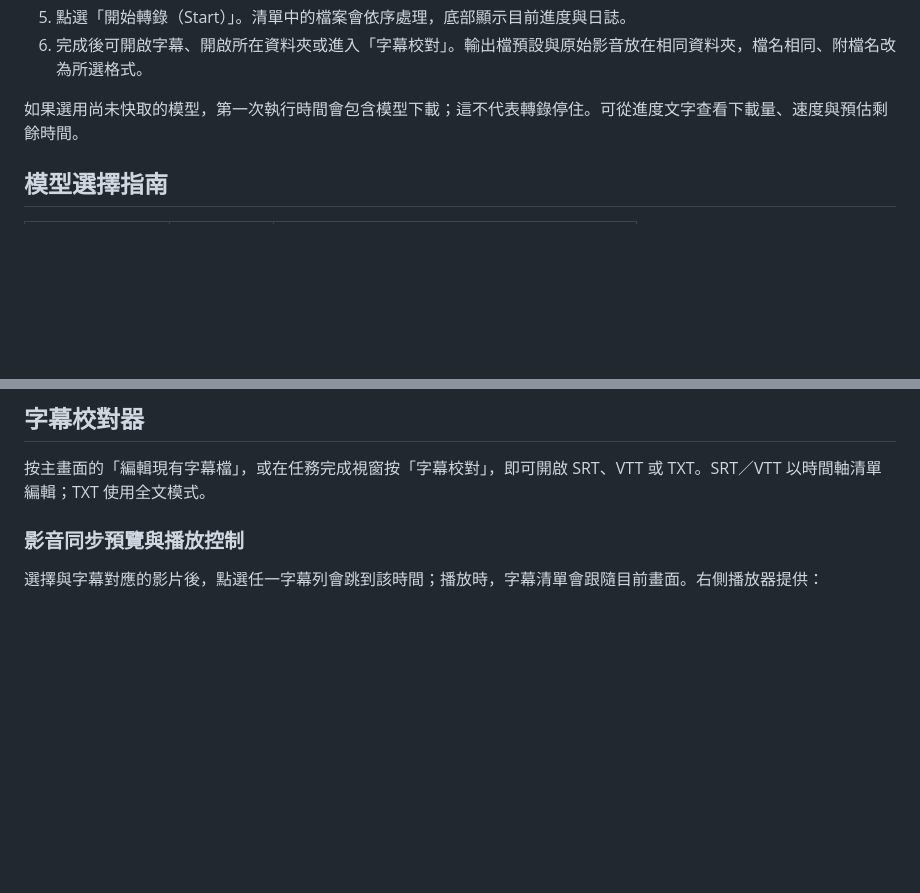
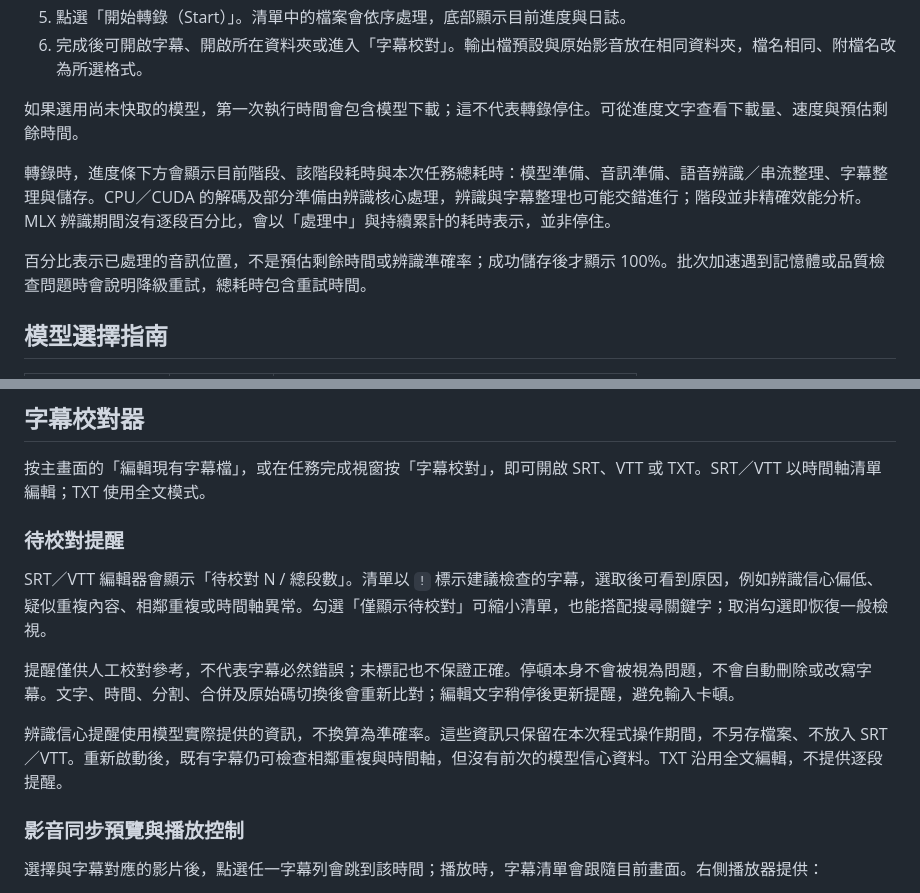
Before and after one commit to kaoshou/Video-to-Subtitle, a Markdown page: docs/USER_GUIDE.zh-TW.md, 2 parts joined by grey strips. GitHub-like rendering; blank space fills up the shorter version.

```diff
--- a/docs/USER_GUIDE.zh-TW.md
+++ b/docs/USER_GUIDE.zh-TW.md
@@ -49,6 +49,10 @@ v2.7.7 發行包已整合 PyAV 音訊解碼與執行 MLX 所需的元件。**使
 6. 完成後可開啟字幕、開啟所在資料夾或進入「字幕校對」。輸出檔預設與原始影音放在相同資料夾，檔名相同、附檔名改為所選格式。
 
 如果選用尚未快取的模型，第一次執行時間會包含模型下載；這不代表轉錄停住。可從進度文字查看下載量、速度與預估剩餘時間。
+
+轉錄時，進度條下方會顯示目前階段、該階段耗時與本次任務總耗時：模型準備、音訊準備、語音辨識／串流整理、字幕整理與儲存。CPU／CUDA 的解碼及部分準備由辨識核心處理，辨識與字幕整理也可能交錯進行；階段並非精確效能分析。MLX 辨識期間沒有逐段百分比，會以「處理中」與持續累計的耗時表示，並非停住。
+
+百分比表示已處理的音訊位置，不是預估剩餘時間或辨識準確率；成功儲存後才顯示 100%。批次加速遇到記憶體或品質檢查問題時會說明降級重試，總耗時包含重試時間。
 
 ## 模型選擇指南
 
@@ -132,6 +136,14 @@ CPU 執行緒會在模型載入前套用；更改執行緒數後，下一次任
 ## 字幕校對器
 
 按主畫面的「編輯現有字幕檔」，或在任務完成視窗按「字幕校對」，即可開啟 SRT、VTT 或 TXT。SRT／VTT 以時間軸清單編輯；TXT 使用全文模式。
+
+### 待校對提醒
+
+SRT／VTT 編輯器會顯示「待校對 N / 總段數」。清單以 `!` 標示建議檢查的字幕，選取後可看到原因，例如辨識信心偏低、疑似重複內容、相鄰重複或時間軸異常。勾選「僅顯示待校對」可縮小清單，也能搭配搜尋關鍵字；取消勾選即恢復一般檢視。
+
+提醒僅供人工校對參考，不代表字幕必然錯誤；未標記也不保證正確。停頓本身不會被視為問題，不會自動刪除或改寫字幕。文字、時間、分割、合併及原始碼切換後會重新比對；編輯文字稍停後更新提醒，避免輸入卡頓。
+
+辨識信心提醒使用模型實際提供的資訊，不換算為準確率。這些資訊只保留在本次程式操作期間，不另存檔案、不放入 SRT／VTT。重新啟動後，既有字幕仍可檢查相鄰重複與時間軸，但沒有前次的模型信心資料。TXT 沿用全文編輯，不提供逐段提醒。
 
 ### 影音同步預覽與播放控制
 
```
Also changed, not shown: docs/development/COURSE_TERMINOLOGY_RESEARCH.zh-TW.md (added, +29 -0 lines).
